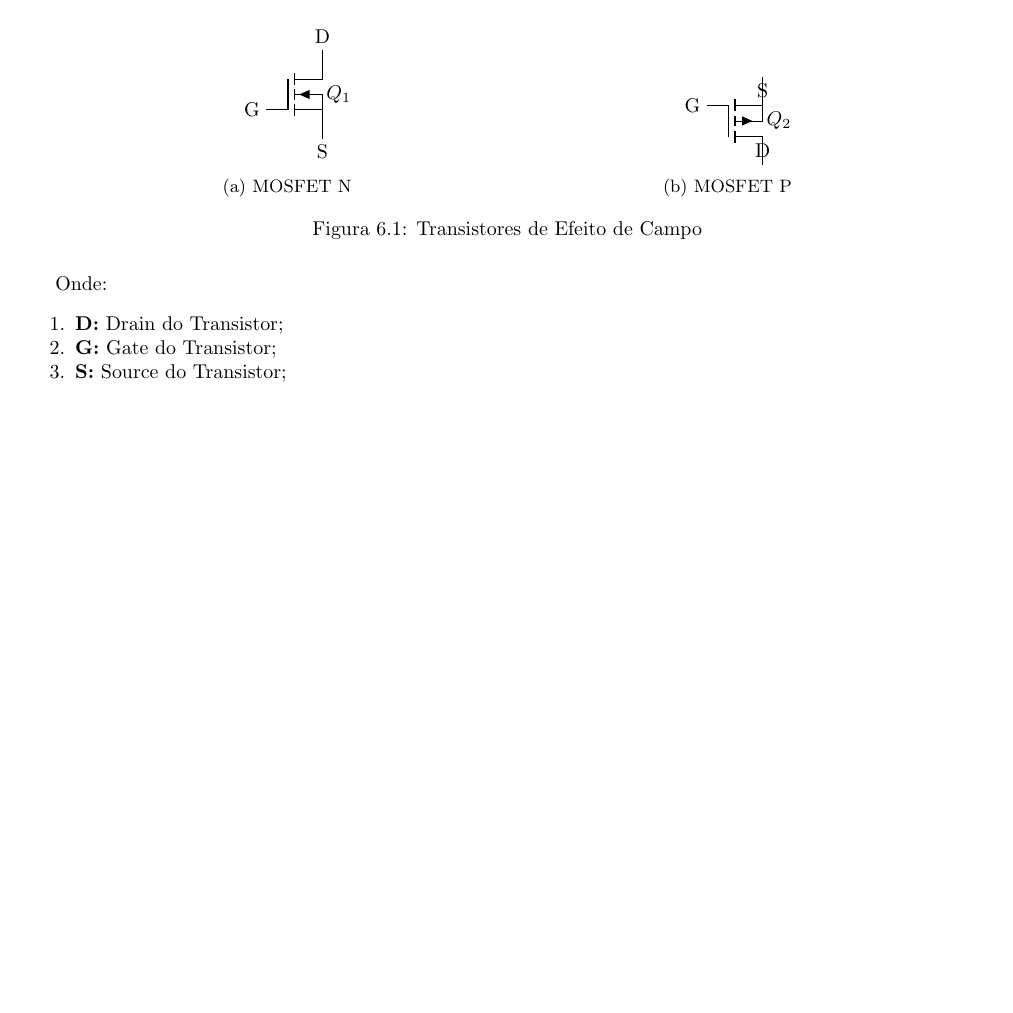
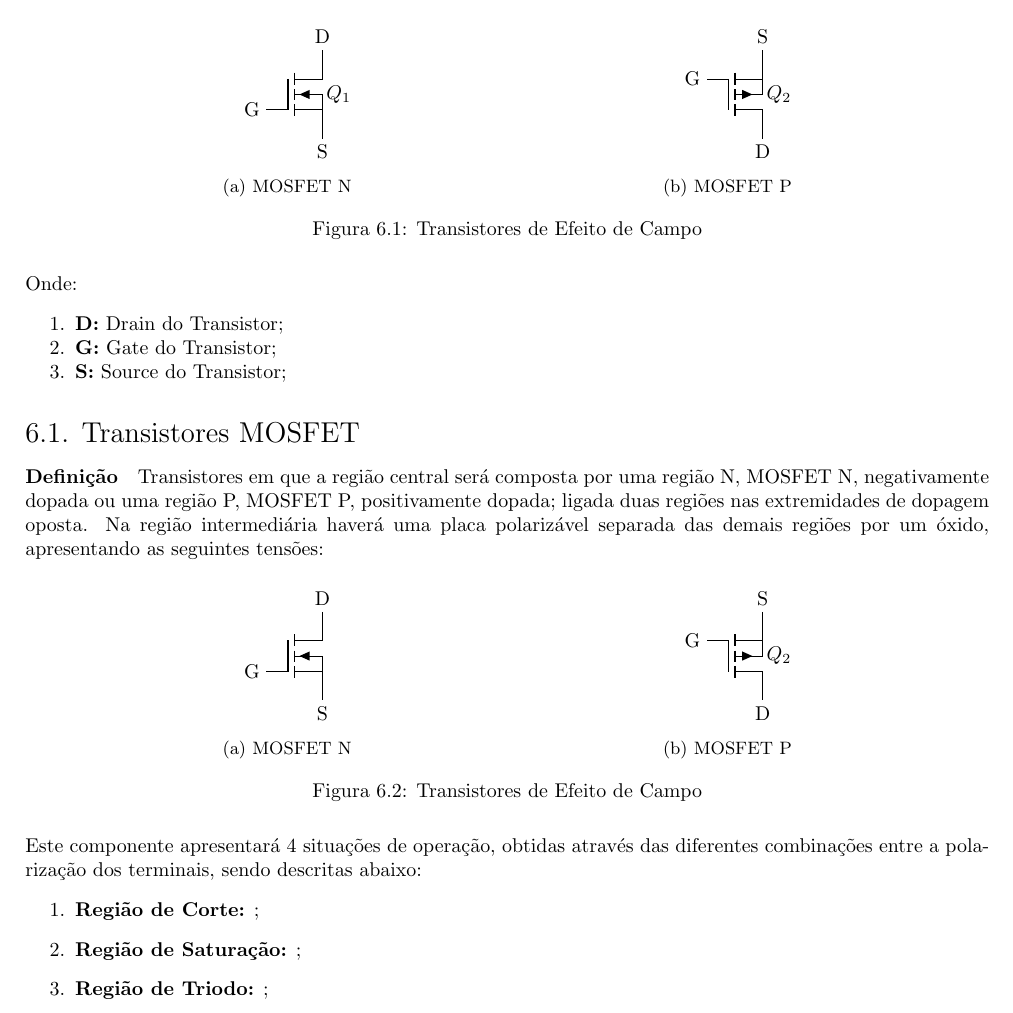
Before and after one commit to tr0fin0/classes_unicamp, a LaTeX document (ee532/ee532.tex): part of page 21 of 21, cut so that both start at the same text, the shorter picture padded with empty space. Compiled offline with pdfLaTeX.

Commit message:
:construction: add MOSFET subsection

```diff
--- a/ee532/ee532.tex
+++ b/ee532/ee532.tex
@@ -1548,18 +1548,65 @@
                         \draw
                         (0,0) node[pigfete] (myPFET) {$Q_{2}$}
                         (myPFET.G) node [anchor = east] {G}
-                        (myPFET.D) node [anchor = south] {D}
-                        (myPFET.S) node [anchor = north] {S};
+                        (myPFET.D) node [anchor = north] {D}
+                        (myPFET.S) node [anchor = south] {S};
                     \end{circuitikz}
                     \caption{MOSFET P}
                 \end{subfigure}
                 \caption{Transistores de Efeito de Campo}
-            \end{figure}
-            Onde:
+            \end{figure}\noindent
+        Onde:
             \begin{enumerate}[noitemsep]
                 \item \textbf{D:} Drain do Transistor;
                 \item \textbf{G:} Gate do Transistor;
                 \item \textbf{S:} Source do Transistor;
             \end{enumerate}
 
+        \subsection{Transistores MOSFET}
+            \paragraph{Definição}Transistores em que a região central será composta por uma região N, MOSFET N, negativamente dopada ou uma região P, MOSFET P, positivamente dopada; ligada duas regiões nas extremidades de dopagem oposta. Na região intermediária haverá uma placa polarizável separada das demais regiões por um óxido, apresentando as seguintes tensões:
+                \begin{figure}[H]
+                    \centering
+                    \begin{subfigure}[t]{0.45\textwidth}
+                        \centering
+                        \begin{circuitikz}[]
+                            \ctikzset{
+                                component text=left,
+                                diodes/scale=0.5,
+                                resistors/width=0.25,
+                                resistors/zigs=1
+                            }
+                            \draw
+                            (0,0) node[nigfete] (myNFET) {}
+                            (myNFET.G) node [anchor = east] {G}
+                            (myNFET.D) node [anchor = south] {D}
+                            (myNFET.S) node [anchor = north] {S};
+                        \end{circuitikz}
+                        \caption{MOSFET N}
+                    \end{subfigure}
+                    \centering
+                    \begin{subfigure}[t]{0.45\textwidth}
+                        \centering
+                        \begin{circuitikz}[]
+                            \ctikzset{
+                                component text=left,
+                                diodes/scale=0.5,
+                                resistors/width=0.25,
+                                resistors/zigs=1
+                            }
+                            \draw
+                            (0,0) node[pigfete] (myPFET) {$Q_{2}$}
+                            (myPFET.G) node [anchor = east] {G}
+                            (myPFET.D) node [anchor = north] {D}
+                            (myPFET.S) node [anchor = south] {S};
+                        \end{circuitikz}
+                        \caption{MOSFET P}
+                    \end{subfigure}
+                    \caption{Transistores de Efeito de Campo}
+                \end{figure}\noindent
+            Este componente apresentará 4 situações de operação, obtidas através das diferentes combinações entre a polarização dos terminais, sendo descritas abaixo:
+                \begin{enumerate}[rightmargin = \leftmargin]
+                    \item \textbf{Região de Corte:} ;
+                    \item \textbf{Região de Saturação:} ;
+                    \item \textbf{Região de Triodo:} ;
+                \end{enumerate}
 \end{document}
```
